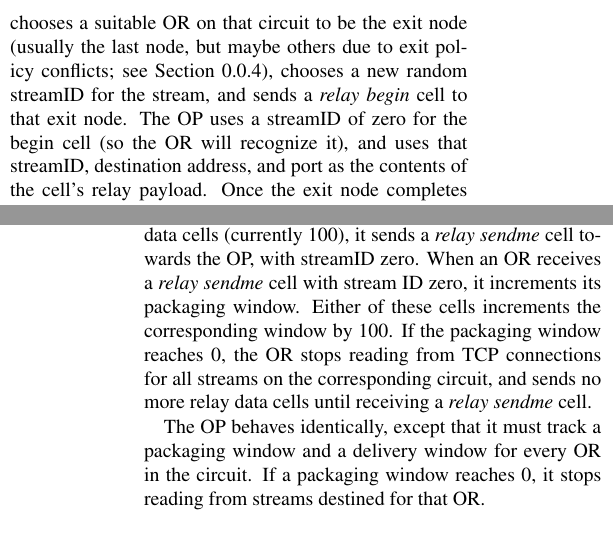
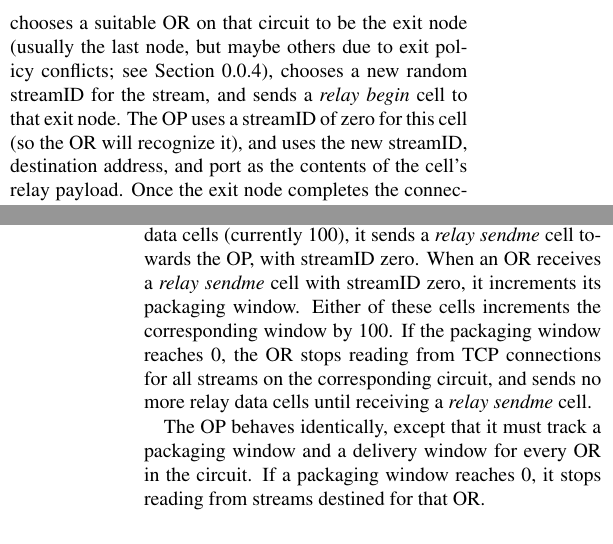
Before and after one commit to pruby/Tor-Mirror, a LaTeX paper (doc/tor-design.tex): two parts of the columns of pages 8 and 10 of 22, joined at a grey line, cut so that both start at the same text. Compiled offline with pdfLaTeX; a LaTeX package or settings file that is missing is left out; a missing bibliography style is replaced by a similar one.

Commit message:
Edits to most recent edits from arma.
git-svn-id: https://svn.torproject.org/svn/tor/trunk@746 55e972cd-5a19-0410-ae62-a4d7a52db4cd

```diff
--- a/doc/tor-design.tex
+++ b/doc/tor-design.tex
@@ -770,8 +770,8 @@ none is available), chooses a suitable OR on that circuit to be the
 exit node (usually the last node, but maybe others due to exit policy
 conflicts; see Section~\ref{subsec:exitpolicies}), chooses a new
 random streamID for the stream, and sends a \emph{relay begin} cell
-to that exit node.  The OP uses a streamID of zero for the begin cell
-(so the OR will recognize it), and uses that streamID, destination
+to that exit node.  The OP uses a streamID of zero for this cell
+(so the OR will recognize it), and uses the new streamID, destination
 address, and port as the contents of the cell's relay payload.  Once the
 exit node completes the connection to the remote host, it responds
 with a \emph{relay connected} cell.  Upon receipt, the OP sends a
@@ -949,8 +949,8 @@ to deliver to TCP streams outside the network. Each window is initialized
 (say, to 1000 data cells). When a data cell is packaged or delivered,
 the appropriate window is decremented. When an OR has received enough
 data cells (currently 100), it sends a \emph{relay sendme} cell towards the OP,
-with streamID zero. When an OR receives a \emph{relay sendme} cell with stream
-ID zero, it increments its packaging window. Either of these cells
+with streamID zero. When an OR receives a \emph{relay sendme} cell with
+streamID zero, it increments its packaging window. Either of these cells
 increments the corresponding window by 100. If the packaging window
 reaches 0, the OR stops reading from TCP connections for all streams
 on the corresponding circuit, and sends no more relay data cells until
```
Also changed, not shown: doc/tor-design.tex (6 more changed lines).
